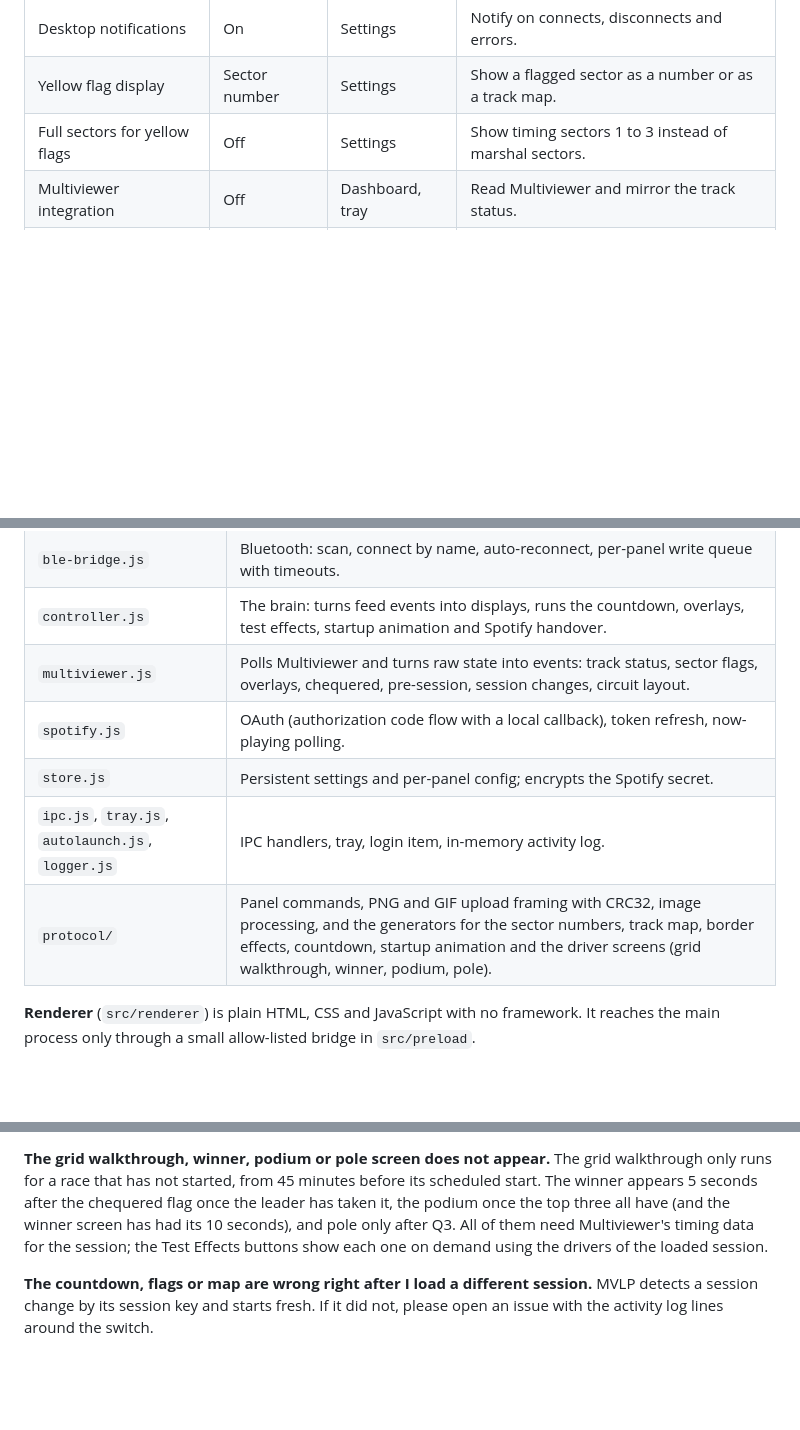
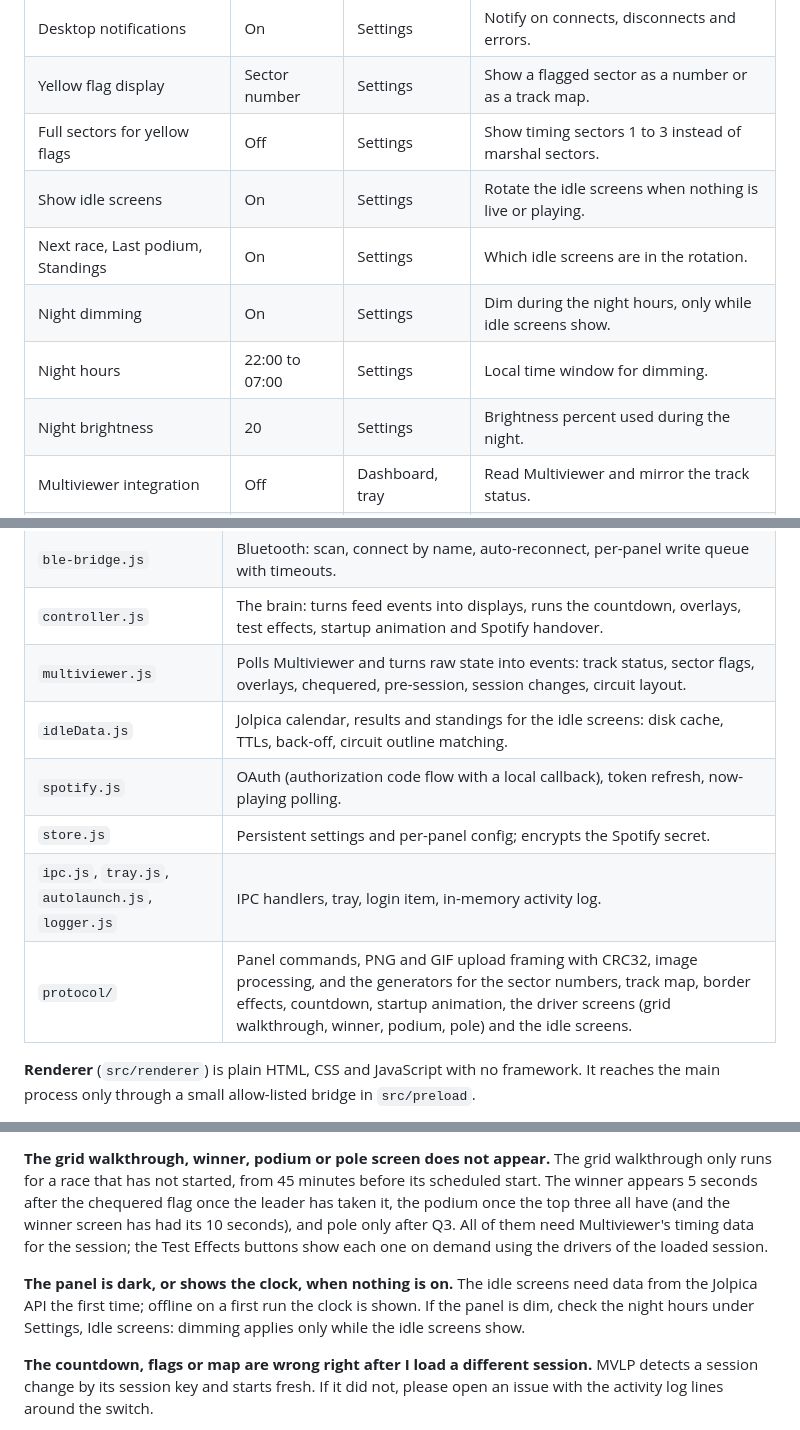
Before and after one commit to dekiller82/MVLP-2.0, a Markdown page: README.md, 3 parts joined by grey strips. Rendered like a GitHub page; blank space fills up the shorter version.

```diff
--- a/README.md
+++ b/README.md
@@ -307,6 +331,11 @@ Bluetooth is handled entirely in the main process with [`@stoprocent/noble`](htt
 | Desktop notifications | On | Settings | Notify on connects, disconnects and errors. |
 | Yellow flag display | Sector number | Settings | Show a flagged sector as a number or as a track map. |
 | Full sectors for yellow flags | Off | Settings | Show timing sectors 1 to 3 instead of marshal sectors. |
+| Show idle screens | On | Settings | Rotate the idle screens when nothing is live or playing. |
+| Next race, Last podium, Standings | On | Settings | Which idle screens are in the rotation. |
+| Night dimming | On | Settings | Dim during the night hours, only while idle screens show. |
+| Night hours | 22:00 to 07:00 | Settings | Local time window for dimming. |
+| Night brightness | 20 | Settings | Brightness percent used during the night. |
 | Multiviewer integration | Off | Dashboard, tray | Read Multiviewer and mirror the track status. |
 | Spotify integration | Off | Dashboard, tray | Show album art. |
 | Spotify credentials | none | Settings | Client ID and secret of your Spotify developer app. |
@@ -343,10 +372,11 @@ Settings are stored with `electron-store` in the operating system's per-user app
 | `ble-bridge.js` | Bluetooth: scan, connect by name, auto-reconnect, per-panel write queue with timeouts. |
 | `controller.js` | The brain: turns feed events into displays, runs the countdown, overlays, test effects, startup animation and Spotify handover. |
 | `multiviewer.js` | Polls Multiviewer and turns raw state into events: track status, sector flags, overlays, chequered, pre-session, session changes, circuit layout. |
+| `idleData.js` | Jolpica calendar, results and standings for the idle screens: disk cache, TTLs, back-off, circuit outline matching. |
 | `spotify.js` | OAuth (authorization code flow with a local callback), token refresh, now-playing polling. |
 | `store.js` | Persistent settings and per-panel config; encrypts the Spotify secret. |
 | `ipc.js`, `tray.js`, `autolaunch.js`, `logger.js` | IPC handlers, tray, login item, in-memory activity log. |
-| `protocol/` | Panel commands, PNG and GIF upload framing with CRC32, image processing, and the generators for the sector numbers, track map, border effects, countdown, startup animation and the driver screens (grid walkthrough, winner, podium, pole). |
+| `protocol/` | Panel commands, PNG and GIF upload framing with CRC32, image processing, and the generators for the sector numbers, track map, border effects, countdown, startup animation, the driver screens (grid walkthrough, winner, podium, pole) and the idle screens. |
 
 **Renderer** (`src/renderer`) is plain HTML, CSS and JavaScript with no framework. It reaches the main process only through a small allow-listed bridge in `src/preload`.
 
@@ -430,6 +460,9 @@ The map needs the circuit layout. It is fetched from Multiviewer's v1 circuit AP
 **The grid walkthrough, winner, podium or pole screen does not appear.**
 The grid walkthrough only runs for a race that has not started, from 45 minutes before its scheduled start. The winner appears 5 seconds after the chequered flag once the leader has taken it, the podium once the top three all have (and the winner screen has had its 10 seconds), and pole only after Q3. All of them need Multiviewer's timing data for the session; the Test Effects buttons show each one on demand using the drivers of the loaded session.
 
+**The panel is dark, or shows the clock, when nothing is on.**
+The idle screens need data from the Jolpica API the first time; offline on a first run the clock is shown. If the panel is dim, check the night hours under Settings, Idle screens: dimming applies only while the idle screens show.
+
 **The countdown, flags or map are wrong right after I load a different session.**
 MVLP detects a session change by its session key and starts fresh. If it did not, please open an issue with the activity log lines around the switch.
 
```
Also changed, not shown: other parts of README.md (+27 -2 lines), THIRD_PARTY_NOTICES.md (added, +63 -0 lines), docs/previews/idle-next.gif (added), docs/previews/idle-podium.gif (added), docs/previews/idle-standings.gif (added), 13 other files.
